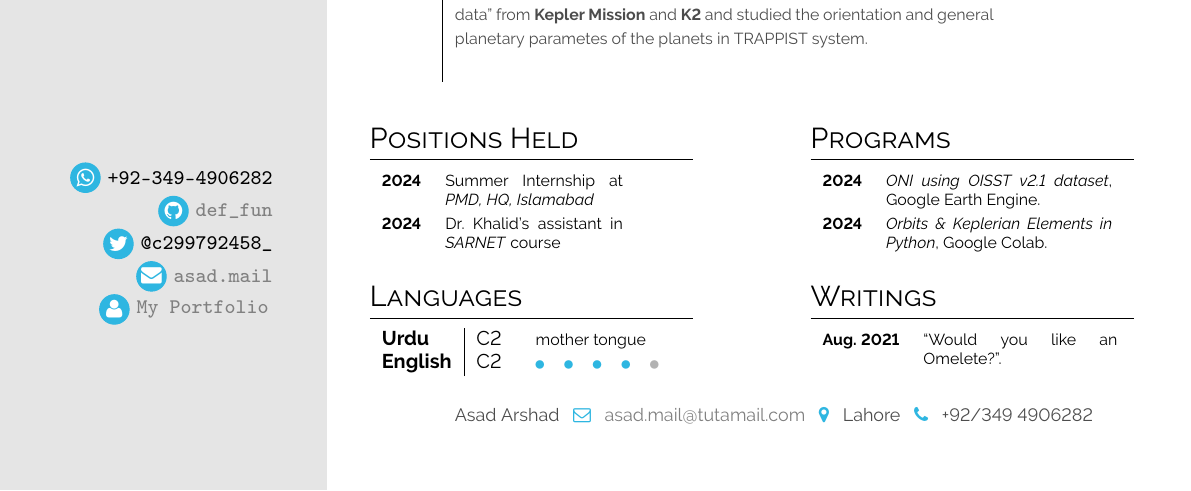
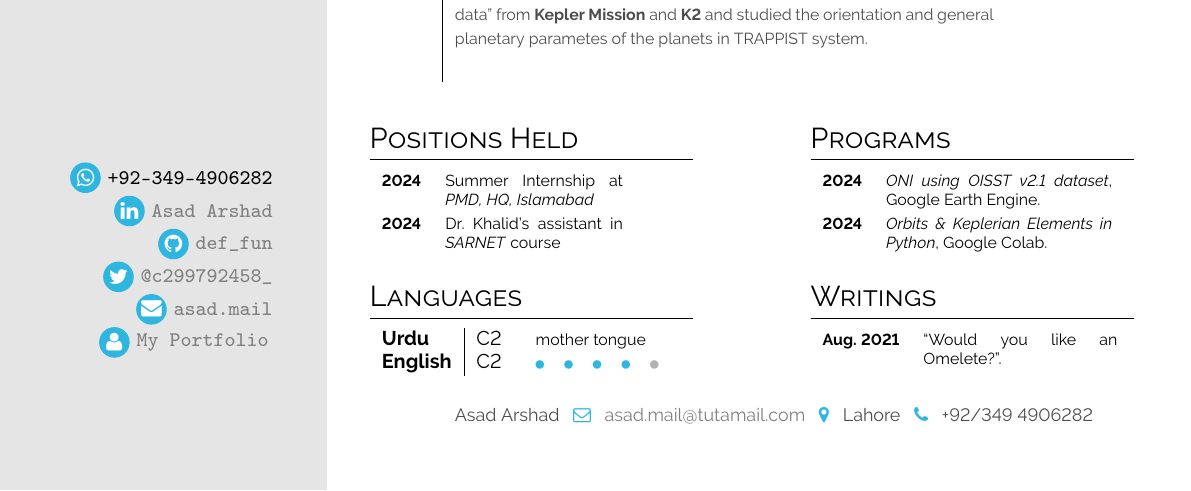
Before and after one commit to def-fun7/Curriculum_Vitae, a LaTeX document (main.tex): part of the page, cut so that both start at the same text. Compiled offline with pdfLaTeX.

Commit message:
links update

```diff
--- a/main.tex
+++ b/main.tex
@@ -111,8 +111,9 @@ Reading, Writing, Programming, Cycling \\and Listening to the Music during all t
 \bigskip
 
 \infobubble{\faWhatsapp}{cvgreen}{white}{+92-349-4906282}
-\infobubble{\faGithub}{cvgreen}{white}{\href{https://github.com/insane-infants}{def\_fun}}
-\infobubble{\faTwitter}{cvgreen}{white}{@c299792458\_}
+\infobubble{\faLinkedin}{cvgreen}{white}{\href{https://www.linkedin.com/in/asad-arshad-b42a0a225}{Asad Arshad}}
+\infobubble{\faGithub}{cvgreen}{white}{\href{https://github.com/def-fun7}{def\_fun}}
+\infobubble{\faTwitter}{cvgreen}{white}{\href{https://x.com/c299792458_}{@c299792458\_}}
 \infobubble{\faEnvelope}{cvgreen}{white}{\href{mailto:asad.mail@tutamail.com}{asad.mail}}
 \infobubble{\faUser}{cvgreen}{white}{\href{https://insane-infants.github.io/Portfolio/}{My Portfolio}}
 
```
Also changed, not shown: main.pdf, 3 other files.
